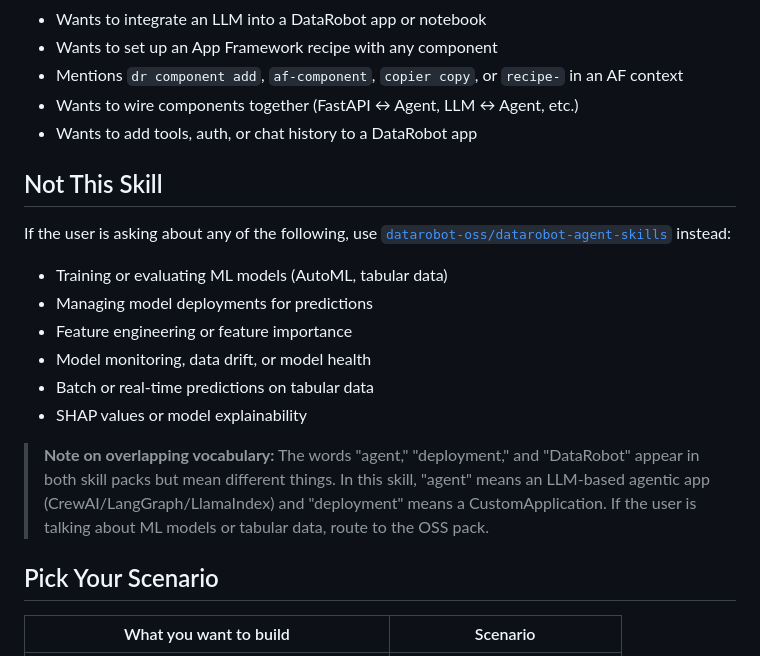
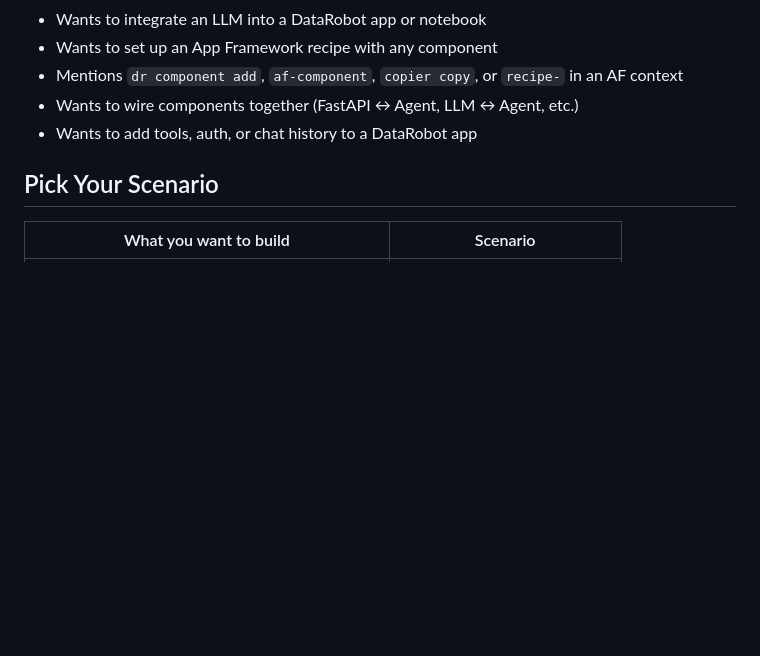
Before and after one commit to datarobot-community/app-framework, a Markdown page: skills/datarobot-app-framework/SKILL.md, the part around the change. GitHub-like rendering; blank space fills up the shorter version.

Commit message:
Revert "add routing guard to app-framework skill to prevent OSS ML misdirection"
This reverts commit dd01810e362cc2e6758e08c1e58c1991258d48a2.

```diff
--- a/skills/datarobot-app-framework/SKILL.md
+++ b/skills/datarobot-app-framework/SKILL.md
@@ -18,18 +18,6 @@ Use this skill when the user:
 - Mentions `dr component add`, `af-component`, `copier copy`, or `recipe-` in an AF context
 - Wants to wire components together (FastAPI ↔ Agent, LLM ↔ Agent, etc.)
 - Wants to add tools, auth, or chat history to a DataRobot app
-
-## Not This Skill
-
-If the user is asking about any of the following, use [`datarobot-oss/datarobot-agent-skills`](https://github.com/datarobot-oss/datarobot-agent-skills) instead:
-- Training or evaluating ML models (AutoML, tabular data)
-- Managing model deployments for predictions
-- Feature engineering or feature importance
-- Model monitoring, data drift, or model health
-- Batch or real-time predictions on tabular data
-- SHAP values or model explainability
-
-> **Note on overlapping vocabulary:** The words "agent," "deployment," and "DataRobot" appear in both skill packs but mean different things. In this skill, "agent" means an LLM-based agentic app (CrewAI/LangGraph/LlamaIndex) and "deployment" means a CustomApplication. If the user is talking about ML models or tabular data, route to the OSS pack.
 
 ## Pick Your Scenario
 
```
